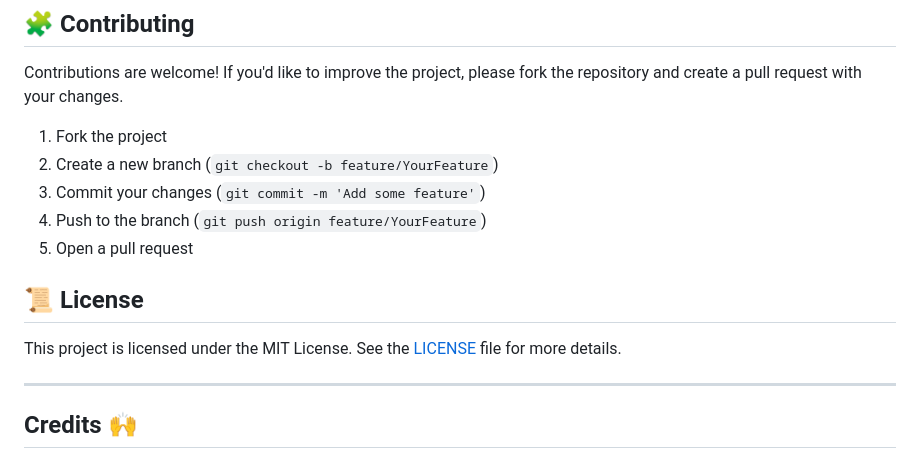
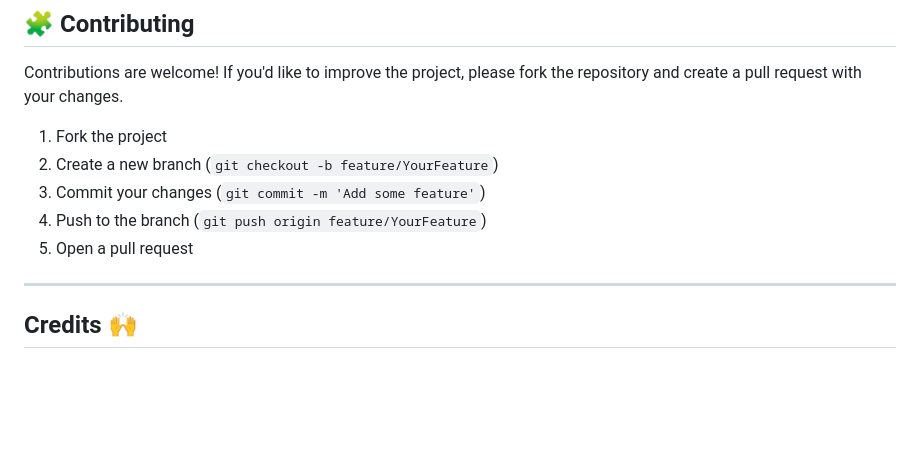
Before and after one commit to oxyzox/poke-explorer, a Markdown page: README.md, the part around the change. GitHub-like rendering; blank space fills up the shorter version.

```diff
--- a/README.md
+++ b/README.md
@@ -57,9 +57,6 @@ Contributions are welcome! If you'd like to improve the project, please fork the
 4. Push to the branch (`git push origin feature/YourFeature`)
 5. Open a pull request
 
-## 📜 License
-
-This project is licensed under the MIT License. See the [LICENSE](LICENSE) file for more details.
 
 ---
 
```
